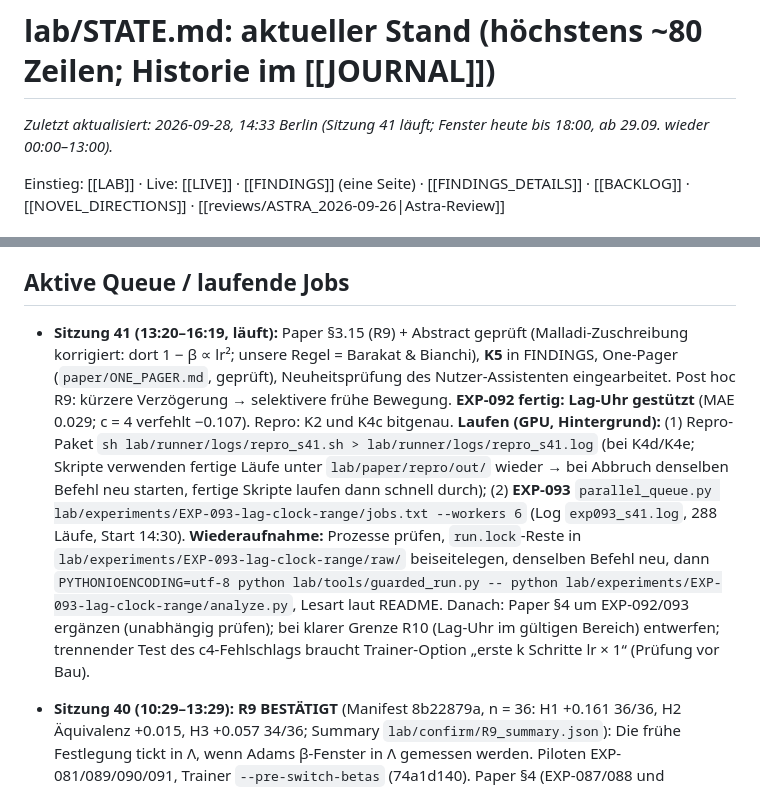
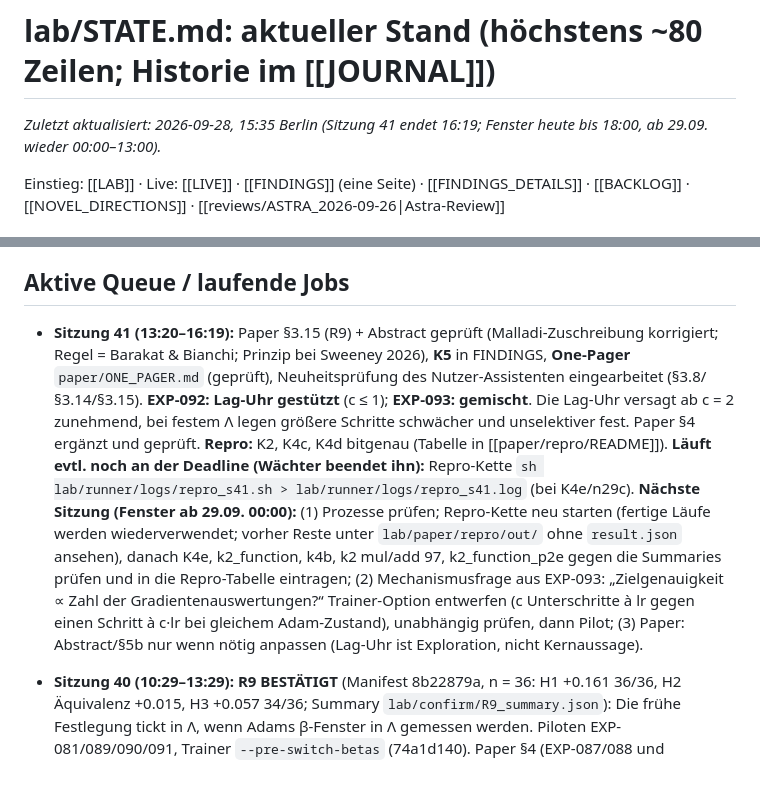
Before and after one commit to HenrikBrehm/GROKVERSE-Wissenschaft, a Markdown page: lab/STATE.md, 2 parts joined by grey strips. Drawn GitHub-style.

Commit message:
docs(lab): STATE session 41 handover

```diff
--- a/lab/STATE.md
+++ b/lab/STATE.md
@@ -3,7 +3,7 @@ tags: [lab/state]
 ---
 # lab/STATE.md: aktueller Stand (höchstens ~80 Zeilen; Historie im [[JOURNAL]])
 
-_Zuletzt aktualisiert: 2026-09-28, 14:33 Berlin (Sitzung 41 läuft; Fenster heute bis 18:00, ab 29.09. wieder 00:00–13:00)._
+_Zuletzt aktualisiert: 2026-09-28, 15:35 Berlin (Sitzung 41 endet 16:19; Fenster heute bis 18:00, ab 29.09. wieder 00:00–13:00)._
 
 Einstieg: [[LAB]] · Live: [[LIVE]] · [[FINDINGS]] (eine Seite) · [[FINDINGS_DETAILS]] · [[BACKLOG]] · [[NOVEL_DIRECTIONS]] · [[reviews/ASTRA_2026-09-26|Astra-Review]]
 
@@ -19,7 +19,7 @@ Einstieg: [[LAB]] · Live: [[LIVE]] · [[FINDINGS]] (eine Seite) · [[FINDINGS_D
 
 ## Aktive Queue / laufende Jobs
 
-- **Sitzung 41 (13:20–16:19, läuft):** Paper §3.15 (R9) + Abstract geprüft (Malladi-Zuschreibung korrigiert: dort 1 − β ∝ lr²; unsere Regel = Barakat & Bianchi), **K5** in FINDINGS, One-Pager (`paper/ONE_PAGER.md`, geprüft), Neuheitsprüfung des Nutzer-Assistenten eingearbeitet. Post hoc R9: kürzere Verzögerung → selektivere frühe Bewegung. **EXP-092 fertig: Lag-Uhr gestützt** (MAE 0.029; c = 4 verfehlt −0.107). Repro: K2 und K4c bitgenau. **Laufen (GPU, Hintergrund):** (1) Repro-Paket `sh lab/runner/logs/repro_s41.sh > lab/runner/logs/repro_s41.log` (bei K4d/K4e; Skripte verwenden fertige Läufe unter `lab/paper/repro/out/` wieder → bei Abbruch denselben Befehl neu starten, fertige Skripte laufen dann schnell durch); (2) **EXP-093** `parallel_queue.py lab/experiments/EXP-093-lag-clock-range/jobs.txt --workers 6` (Log `exp093_s41.log`, 288 Läufe, Start 14:30). **Wiederaufnahme:** Prozesse prüfen, `run.lock`-Reste in `lab/experiments/EXP-093-lag-clock-range/raw/` beiseitelegen, denselben Befehl neu, dann `PYTHONIOENCODING=utf-8 python lab/tools/guarded_run.py -- python lab/experiments/EXP-093-lag-clock-range/analyze.py`, Lesart laut README. Danach: Paper §4 um EXP-092/093 ergänzen (unabhängig prüfen); bei klarer Grenze R10 (Lag-Uhr im gültigen Bereich) entwerfen; trennender Test des c4-Fehlschlags braucht Trainer-Option „erste k Schritte lr × 1“ (Prüfung vor Bau).
+- **Sitzung 41 (13:20–16:19):** Paper §3.15 (R9) + Abstract geprüft (Malladi-Zuschreibung korrigiert; Regel = Barakat & Bianchi; Prinzip bei Sweeney 2026), **K5** in FINDINGS, **One-Pager** `paper/ONE_PAGER.md` (geprüft), Neuheitsprüfung des Nutzer-Assistenten eingearbeitet (§3.8/§3.14/§3.15). **EXP-092: Lag-Uhr gestützt** (c ≤ 1); **EXP-093: gemischt**. Die Lag-Uhr versagt ab c = 2 zunehmend, bei festem Λ legen größere Schritte schwächer und unselektiver fest. Paper §4 ergänzt und geprüft. **Repro:** K2, K4c, K4d bitgenau (Tabelle in [[paper/repro/README]]). **Läuft evtl. noch an der Deadline (Wächter beendet ihn):** Repro-Kette `sh lab/runner/logs/repro_s41.sh > lab/runner/logs/repro_s41.log` (bei K4e/n29c). **Nächste Sitzung (Fenster ab 29.09. 00:00):** (1) Prozesse prüfen; Repro-Kette neu starten (fertige Läufe werden wiederverwendet; vorher Reste unter `lab/paper/repro/out/` ohne `result.json` ansehen), danach K4e, k2_function, k4b, k2 mul/add 97, k2_function_p2e gegen die Summaries prüfen und in die Repro-Tabelle eintragen; (2) Mechanismusfrage aus EXP-093: „Zielgenauigkeit ∝ Zahl der Gradientenauswertungen?“ Trainer-Option entwerfen (c Unterschritte à lr gegen einen Schritt à c·lr bei gleichem Adam-Zustand), unabhängig prüfen, dann Pilot; (3) Paper: Abstract/§5b nur wenn nötig anpassen (Lag-Uhr ist Exploration, nicht Kernaussage).
 - **Sitzung 40 (10:29–13:29):** **R9 BESTÄTIGT** (Manifest 8b22879a, n = 36: H1 +0.161 36/36, H2 Äquivalenz +0.015, H3 +0.057 34/36; Summary `lab/confirm/R9_summary.json`): Die frühe Festlegung tickt in Λ, wenn Adams β-Fenster in Λ gemessen werden. Piloten EXP-081/089/090/091, Trainer `--pre-switch-betas` (74a1d140). Paper §4 (EXP-087/088 und Optimierer-Piloten) + §3.10-Verweis geprüft. **Keine Läufe aktiv.** **Nächste Sitzung:** (1) R9 als Paper §3.15 schreiben (Registrierung, n, Effekte, KI; Zählervorbehalt bei H2) + Abstract-Satz, unabhängig nachrechnen lassen; (2) danach K5 in FINDINGS (Kernaussagen) eintragen und §4-Absatz der Piloten auf R9 verweisen; (3) Mechanismus N48 (warum macht eine kürzere Momentum-Verzögerung die frühe Bewegung selektiver?) als Pilot planen. Hinweis: einmal WinError 5 bei `os.replace` von result.json (Block fing ihn ab; Queue neu starten genügt).
 - **Sitzung 39 (08:09–11:09):** **R4 bestätigt** (Paper §3.14 + Abstract, geprüft). **EXP-014** *kein dominanter Faktor*. **EXP-083** VO/QK Größen-Erklärung widersprochen (§3.5). **EXP-087** Pilot *unklar* (Einpflanzen ×11). **EXP-088** *unklar* (Eingriff nahe der Daten-Dosiskurve, Residuum −0.39 log2 [−0.55, −0.24]); noch nicht im Paper. Trainer: `--plant-*` (c8b59b48) und `--beta1/--beta2` (48dfe7d1, Tests grün; Prüfung durch Agent lief am Sitzungsende, Ergebnis im JOURNAL oder offen). **Keine Läufe aktiv.** **Nächste Sitzung (Fenster bis 18:00):** (1) falls die β-Prüfung offen blieb: Diff `git show 48dfe7d1` selbst prüfen; (2) **EXP-081** vorbereiten: README-Entwurf auf die Ergebnisse von R3/EXP-040 prüfen, Job-/Auswertecode (`jobs.txt`, `analyze.py` mit Selbsttest), Seeds 830–839 prüfen, dann rechnen (800 Läufe à ≈ 2000 Schritte; mit 8 GPU-Workern Durchsatz messen); (3) EXP-087/088 als Exploration in Paper §4 (R5-Einordnung, unabhängig prüfen).
 
```
